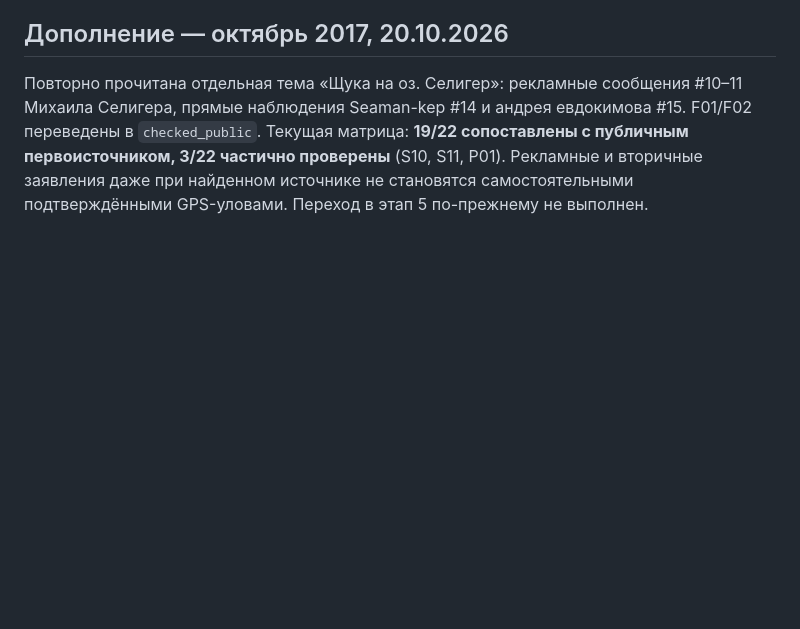
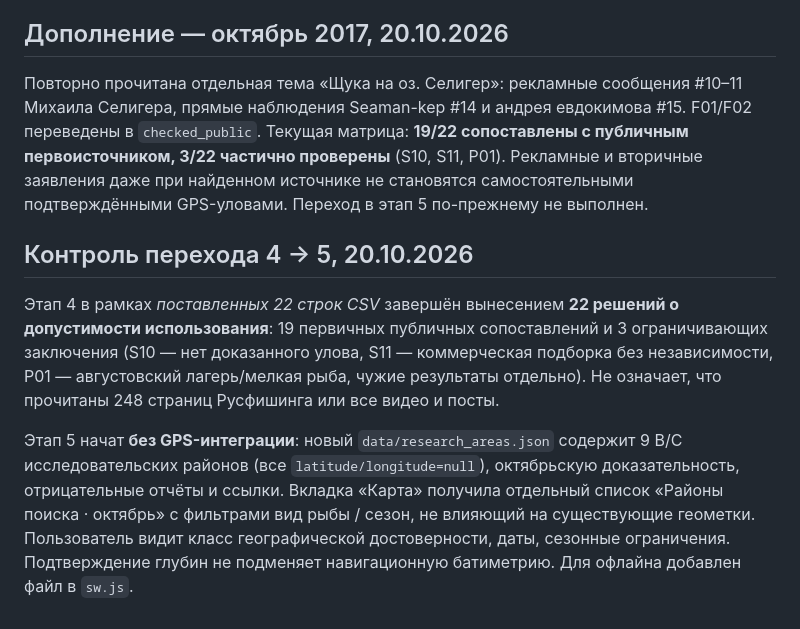
Before and after one commit to dalesc219-netizen/SELIGER, a Markdown page: research/2026-10-20/AUDIT_AND_ROADMAP.md, the part around the change. Rendered like a GitHub page; blank space fills up the shorter version.

Commit message:
research: document gated transition into non-GPS autumn area list

```diff
--- a/research/2026-10-20/AUDIT_AND_ROADMAP.md
+++ b/research/2026-10-20/AUDIT_AND_ROADMAP.md
@@ -64,3 +64,9 @@
 ## Дополнение — октябрь 2017, 20.10.2026
 
 Повторно прочитана отдельная тема «Щука на оз. Селигер»: рекламные сообщения #10–11 Михаила Селигера, прямые наблюдения Seaman-kep #14 и андрея евдокимова #15. F01/F02 переведены в `checked_public`. Текущая матрица: **19/22 сопоставлены с публичным первоисточником, 3/22 частично проверены** (S10, S11, P01). Рекламные и вторичные заявления даже при найденном источнике не становятся самостоятельными подтверждёнными GPS-уловами. Переход в этап 5 по-прежнему не выполнен.
+
+## Контроль перехода 4 → 5, 20.10.2026
+
+Этап 4 в рамках *поставленных 22 строк CSV* завершён вынесением **22 решений о допустимости использования**: 19 первичных публичных сопоставлений и 3 ограничивающих заключения (S10 — нет доказанного улова, S11 — коммерческая подборка без независимости, P01 — августовский лагерь/мелкая рыба, чужие результаты отдельно). Не означает, что прочитаны 248 страниц Русфишинга или все видео и посты.
+
+Этап 5 начат **без GPS-интеграции**: новый `data/research_areas.json` содержит 9 B/C исследовательских районов (все `latitude/longitude=null`), октябрьскую доказательность, отрицательные отчёты и ссылки. Вкладка «Карта» получила отдельный список «Районы поиска · октябрь» с фильтрами вид рыбы / сезон, не влияющий на существующие геометки. Пользователь видит класс географической достоверности, даты, сезонные ограничения. Подтверждение глубин не подменяет навигационную батиметрию. Для офлайна добавлен файл в `sw.js`.
```
